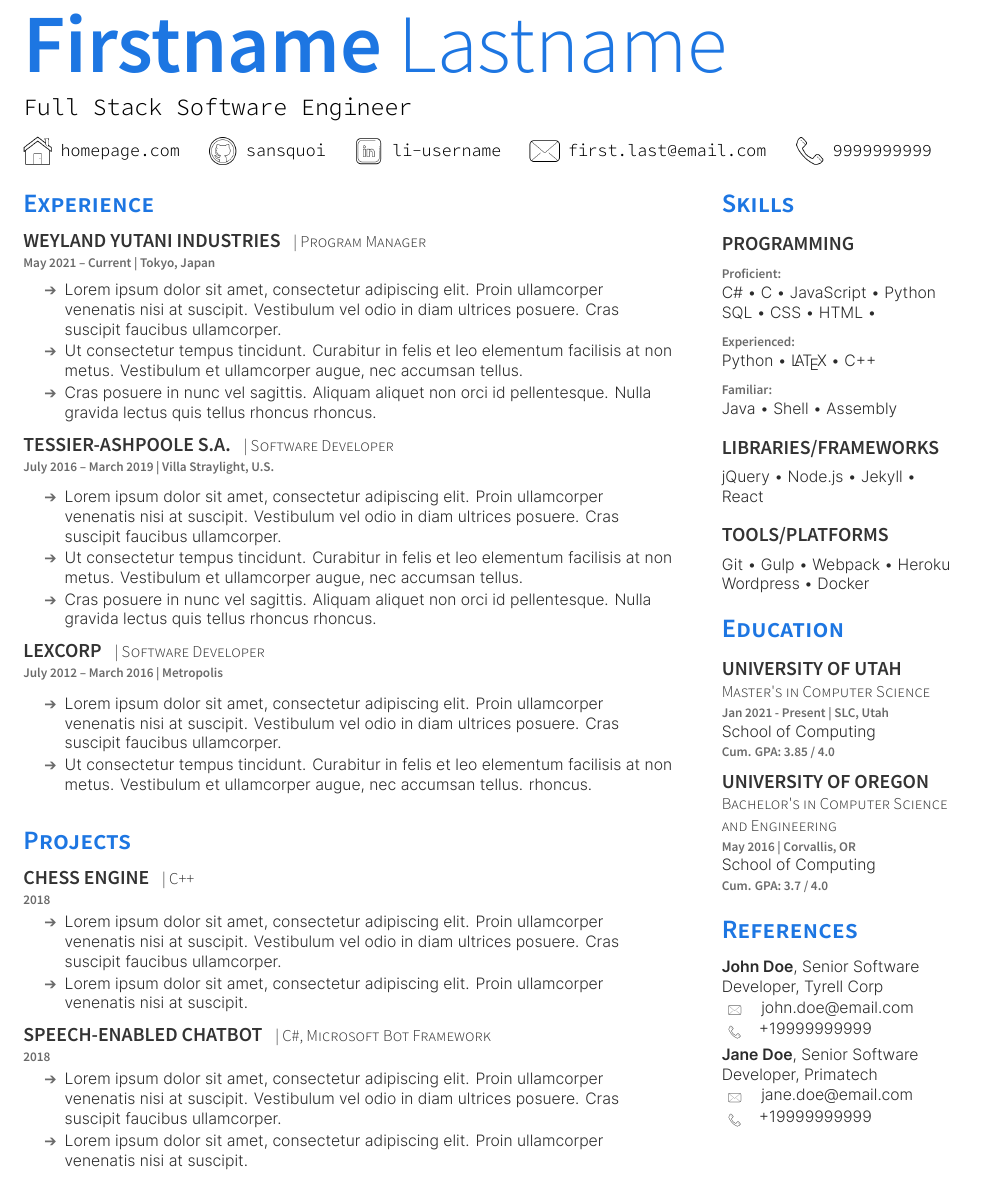
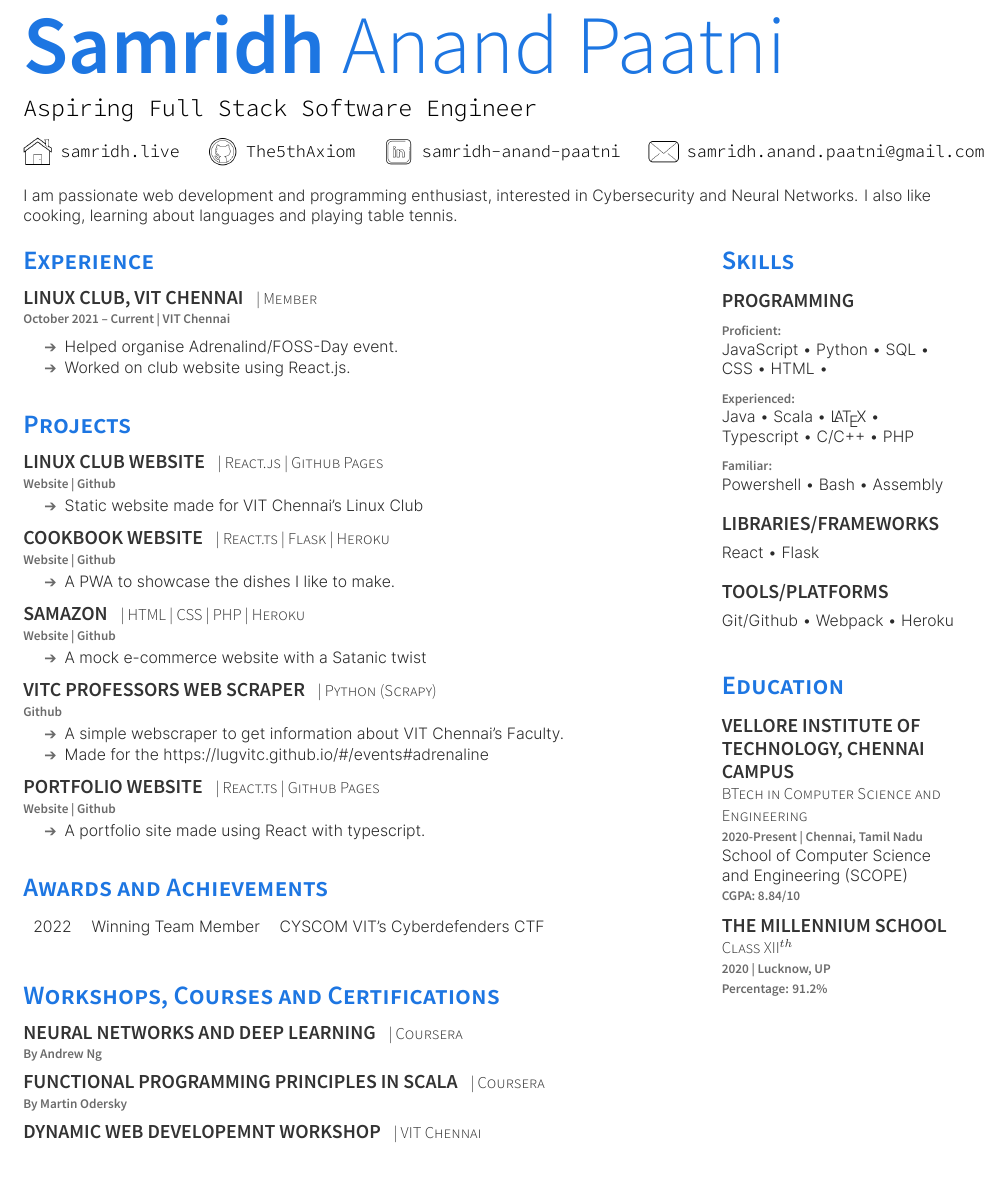
Before and after one commit to The5thAxiom/Latex-Templates, a LaTeX CV (PlushCV/PlushCV.tex): part of the page, cut at the place of the change. The pictures show the PDF file PlushCV/PlushCV.pdf that the author committed with the source.

Commit message:
created my resume in plushcv

```diff
--- a/PlushCV/PlushCV.tex
+++ b/PlushCV/PlushCV.tex
@@ -45,9 +45,22 @@
 %
 %%%%%%%%%%%%%%%%%%%%%%%%%%%%%%%%%%%%%%
 
-\namesection{Firstname}{Lastname}{Full Stack Software Engineer}{\contactline{\href{https://www.home.me}{homepage.com}}{\href{https://www.github.com/sansquoi}{sansquoi}}{\href{https://www.linkedin.com/}{li-username}}{\href{mailto:first.last@mail.com}{first.last@email.com}}{\href{tel:+1999999999}{9999999999}}}
+\namesection
+{Samridh}
+{Anand Paatni}
+{Aspiring Full Stack Software Engineer}
+{
+    \contactline
+    {\href{https://www.samridh.live}{samridh.live}}
+    {\href{https://www.github.com/The5thAxiom}{The5thAxiom}}
+    {\href{https://www.linkedin.com/in/samridh-anand-paatni-57a045215/}{samridh-anand-paatni}}
+    {\href{mailto:samridh.anand.paatni@gmail.com}{samridh.anand.paatni@gmail.com}}
+    {\href{tel:+918400400383}{8400400383}}}
 
 % \namesection{Firstname}{Lastname}{Full Stack Software Engineer}{\contactline{\href{https://www.mazumder.me}{mazumder.me}}{\href{https://www.github.com/sansquoi}{sansquoi}}{\href{https://www.linkedin.com/mazumders}{mazumders}}{\href{mailto:shubham.mazumder@gmail.com}{first.last@email.com}}{\href{tel:+1999999999}{9999999999}}}
+\vspace{1em}
+I am passionate web development and programming enthusiast, interested in
+Cybersecurity and Neural Networks. I also like cooking, learning about languages and playing table tennis.
 
 %%%%%%%%%%%%%%%%%%%%%%%%%%%%%%%%%%%%%%
 %
@@ -63,36 +76,14 @@
     %%%%%%%%%%%%%%%%%%%%%%%%%%%%%%%%%%%%%%
 
     \section{Experience}
-\runsubsection{Weyland Yutani Industries}
-\descript{| Program Manager}
-\location{May 2021 – Current | Tokyo, Japan}
+    \runsubsection{Linux Club, VIT Chennai}
+    \descript{| Member}
+    \location{October 2021 – Current | VIT Chennai}
     \vspace{\topsep} % Hacky fix for awkward extra vertical space
     \begin{tightemize}
         \sectionsep
-\item Lorem ipsum dolor sit amet, consectetur adipiscing elit. Proin ullamcorper venenatis nisi at suscipit. Vestibulum vel odio in diam ultrices posuere. Cras suscipit faucibus ullamcorper.
-\item Ut consectetur tempus tincidunt. Curabitur in felis et leo elementum facilisis at non metus. Vestibulum et ullamcorper augue, nec accumsan tellus. \item Cras posuere in nunc vel sagittis. Aliquam aliquet non orci id pellentesque. Nulla gravida lectus quis tellus rhoncus rhoncus.
-\end{tightemize}
-\sectionsep
-
-\runsubsection{Tessier-Ashpoole S.A.}
-\descript{| Software Developer }
-\location{July 2016 – March 2019 | Villa Straylight, U.S.}
-\begin{tightemize}
-\sectionsep
-\item Lorem ipsum dolor sit amet, consectetur adipiscing elit. Proin ullamcorper venenatis nisi at suscipit. Vestibulum vel odio in diam ultrices posuere. Cras suscipit faucibus ullamcorper.
-\item Ut consectetur tempus tincidunt. Curabitur in felis et leo elementum facilisis at non metus. Vestibulum et ullamcorper augue, nec accumsan tellus.
-\item Cras posuere in nunc vel sagittis. Aliquam aliquet non orci id pellentesque. Nulla gravida lectus quis tellus rhoncus rhoncus.
-\end{tightemize}
-\sectionsep
-
-\runsubsection{LexCorp}
-\descript{| Software Developer }
-\location{July 2012 – March 2016 | Metropolis}
-\begin{tightemize}
-\sectionsep
-\item Lorem ipsum dolor sit amet, consectetur adipiscing elit. Proin ullamcorper venenatis nisi at suscipit. Vestibulum vel odio in diam ultrices posuere. Cras suscipit faucibus ullamcorper.
-\item Ut consectetur tempus tincidunt. Curabitur in felis et leo elementum facilisis at non metus. Vestibulum et ullamcorper augue, nec accumsan tellus.
- rhoncus.
+        \item Helped organise Adrenalind/FOSS-Day event.
+        \item Worked on club website using React.js.
     \end{tightemize}
     \sectionsep
 
@@ -103,36 +94,77 @@
 
     \section{Projects}
 
-\runsubsection{Chess Engine}
-\descript{| C++}
-\location{2018}
+    \runsubsection{Linux Club Website}
+    \descript{| React.js | Github Pages}
+    \location{\href{https://lugvitc.github.io}{Website} | \href{https://github.com/lugvitc/lugvitc.github.io}{Github}}
     \begin{tightemize}
-\item Lorem ipsum dolor sit amet, consectetur adipiscing elit. Proin ullamcorper venenatis nisi at suscipit. Vestibulum vel odio in diam ultrices posuere. Cras suscipit faucibus ullamcorper.
-\item Lorem ipsum dolor sit amet, consectetur adipiscing elit. Proin ullamcorper venenatis nisi at suscipit.
+        \item Static website made for VIT Chennai's Linux Club
     \end{tightemize}
     \sectionsep
 
-\runsubsection{Speech-enabled Chatbot}
-\descript{| C\#, Microsoft Bot Framework}
-\location{2018}
+    \runsubsection{Cookbook Website}
+    \descript{| React.ts | Flask | Heroku}
+    \location{\href{https://cookbook-demo-the5thaxiom.herokuapp.com}{Website} | \href{https://github.com/The5thAxiom/cookbook}{Github}}
     \begin{tightemize}
-\item Lorem ipsum dolor sit amet, consectetur adipiscing elit. Proin ullamcorper venenatis nisi at suscipit. Vestibulum vel odio in diam ultrices posuere. Cras suscipit faucibus ullamcorper.
-\item Lorem ipsum dolor sit amet, consectetur adipiscing elit. Proin ullamcorper venenatis nisi at suscipit.
+        \item A PWA to showcase the dishes I like to make.
     \end{tightemize}
     \sectionsep
 
-%%%%%%%%%%%%%%%%%%%%%%%%%%%%%%%%%%%%%%
+    \runsubsection{Samazon}
+    \descript{| HTML | CSS | PHP | Heroku}
+    \location{\href{https://samazon-demo-the5thaxiom.herokuapp.com}{Website} | \href{https://github.com/lugvitc/samazon}{Github}}
+    \begin{tightemize}
+        \item A mock e-commerce website with a Satanic twist
+    \end{tightemize}
+    \sectionsep
+
+    \runsubsection{VITC Professors Web Scraper}
+    \descript{| Python (Scrapy)}
+    \location{\href{https://github.com/The5thAxiom/vitc-professor-scraper}{Github}}
+    \begin{tightemize}
+        \item A simple webscraper to get information about VIT Chennai's Faculty.
+        \item Made for the \href{Adrenalin/FOSS Day event}{https://lugvitc.github.io/\#/events\#adrenaline}
+    \end{tightemize}
+    \sectionsep
+
+    \runsubsection{Portfolio Website}
+    \descript{| React.ts | Github Pages}
+    \location{\href{https://www.samridh.live}{Website} | \href{https://github.com/The5thAxiom/portfolio}{Github}}
+    \begin{tightemize}
+        \item A portfolio site made using React with typescript.
+    \end{tightemize}
+    \sectionsep
+
+    %%%%%%%%%%%%%%%%%%%%%%%%%%%%%%%%%%%%%%+
     %     AWARDS
     %%%%%%%%%%%%%%%%%%%%%%%%%%%%%%%%%%%%%%
 
-% \section{Awards}
-% \begin{tabular}{rll}
-% 2020	     & Finalist & Lorem Ipsum\\
-% 2018	     & $2^{nd}$ & Dolor Sit Amet\\
-% 2015	     & Finalist  & Cras posuere\\
-% \\
-% \end{tabular}
-% \sectionsep
+    \section{Awards and Achievements}
+    \begin{tabular}{rll}
+        2022 & Winning Team Member & CYSCOM VIT's Cyberdefenders CTF \\
+        \\
+    \end{tabular}
+    \sectionsep
+
+    %%%%%%%%%%%%%%%%%%%%%%%%%%%%%%%%%%%%%%%%%
+    %   CERTIFICATES
+    %%%%%%%%%%%%%%%%%%%%%%%%%%%%%%%%%%%%%%%%%
+
+    \section{Workshops, Courses and Certifications}
+    \runsubsection{Neural Networks and Deep Learning}
+    \descript{| Coursera}
+    \location{By Andrew Ng}
+    \sectionsep
+
+    \runsubsection{Functional Programming Principles in Scala}
+    \descript{| Coursera}
+    \location{By Martin Odersky}
+    \sectionsep
+
+    \runsubsection{Dynamic Web Developemnt Workshop}
+    \descript{| VIT Chennai}
+    \sectionsep
+
     %%%%%%%%%%%%%%%%%%%%%%%%%%%%%%%%%%%%%%
     %
     %     COLUMN TWO
@@ -151,24 +183,23 @@
     \subsection{Programming}
     \sectionsep
     \location{Proficient:}
-C\# \textbullet{} C \textbullet{} JavaScript \textbullet{} Python    \\ SQL \textbullet{} CSS \textbullet{} HTML \textbullet{} \\
+    JavaScript \textbullet{} Python \textbullet{} SQL \textbullet{} CSS \textbullet{} HTML \textbullet{} \\
     \sectionsep
     \location{Experienced:}
-Python \textbullet{} \LaTeX\ \textbullet{}  C++  \\
+    Java \textbullet{} Scala \textbullet{} \LaTeX\ \textbullet{} Typescript \textbullet{} C/C++ \textbullet{} PHP \\
     \sectionsep
     \location{Familiar:}
-Java \textbullet{}  Shell \textbullet{} Assembly \\
+    Powershell \textbullet{} Bash \textbullet{} Assembly \\
     \sectionsep
     \sectionsep
     \subsection{Libraries/Frameworks}
     \sectionsep
-jQuery \textbullet{} Node.js \textbullet{} Jekyll \textbullet{} React \\
+    React \textbullet{} Flask \\
     \sectionsep
     \sectionsep
     \subsection{Tools/Platforms}
     \sectionsep
-Git \textbullet{} Gulp \textbullet{} Webpack \textbullet{} Heroku    \\ Wordpress \textbullet{} Docker \\
-
+    Git/Github \textbullet{} Webpack \textbullet{} Heroku
     \sectionsep
 
     %%%%%%%%%%%%%%%%%%%%%%%%%%%%%%%%%%%%%%
@@ -176,46 +207,20 @@ Git \textbullet{} Gulp \textbullet{} Webpack \textbullet{} Heroku    \\ Wordpres
     %%%%%%%%%%%%%%%%%%%%%%%%%%%%%%%%%%%%%%
 
     \section{Education}
-\subsection{University of Utah}
-\descript{Master's in Computer Science}
-\location{Jan 2021 - Present | SLC, Utah}
-School of Computing \\
-\location{ Cum. GPA: 3.85 / 4.0 }
+    \subsection{Vellore Institute of Technology, Chennai Campus}
+    \descript{BTech in Computer Science and Engineering}
+    \location{2020-Present | Chennai, Tamil Nadu}
+    School of Computer Science and Engineering (SCOPE) \\
+    \location{ CGPA: 8.84/10 }
 
     \sectionsep
-\subsection{University of Oregon}
-\descript{Bachelor's in Computer Science
-\\and Engineering}
-\location{May 2016 | Corvallis, OR}
-School of Computing \\
-\location{ Cum. GPA: 3.7 / 4.0 }
+    \subsection{The Millennium School}
+    \descript{Class XII$^{th}$}
+    \location{2020 | Lucknow, UP}
+    \location{Percentage: 91.2\%}
     \sectionsep
 
     % %%%%%%%%%%%%%%%%%%%%%%%%%%%%%%%%%%%%%%
     % %     REFERENCES
     % %%%%%%%%%%%%%%%%%%%%%%%%%%%%%%%%%%%%%%
 
-\section{References}
-\href{https://www.linkedin.com/company/john-doe/}{\textbf{John Doe}, Senior Software Developer, Tyrell Corp}
-\begingroup
-\setbox0=\hbox{
-\includegraphics[scale=0.1,trim={0 1cm 0cm 0cm}]{icons/main/mail.png}\hspace{0.3cm} john.doe@email.com
-}
-\parbox{\wd0}{\box0}
-\endgroup
-\begingroup
-\setbox0=\hbox{
-\includegraphics[scale=0.1,trim={0 1.25cm -0.4cm 0cm}]{icons/main/phone.png}\hspace{0.3cm}+19999999999
-}
-\parbox{\wd0}{\box0}\endgroup
-\\
-\sectionsep
-\href{https://www.linkedin.com/company/john-doe/}{\textbf{Jane Doe}}, Senior Software Developer, Primatech
-\\
-\begingroup
-\setbox0=\hbox{
-\includegraphics[scale=0.1,trim={0 1cm 0cm 0cm}]{icons/main/mail.png}\hspace{0.3cm} jane.doe@email.com
-}
-\parbox{\wd0}{\box0}
-\endgroup
-\begingroup
```
Also changed, not shown: PlushCV/PlushCV.pdf, PlushCV/PlushCV.tex (34 more changed lines). Lines whose indentation alone changed are shown as unchanged.
